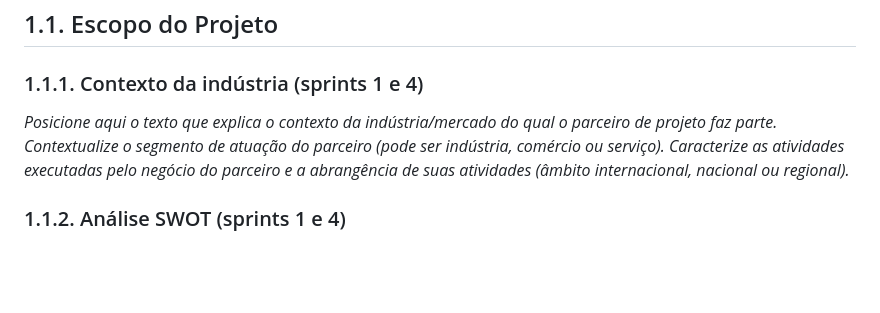
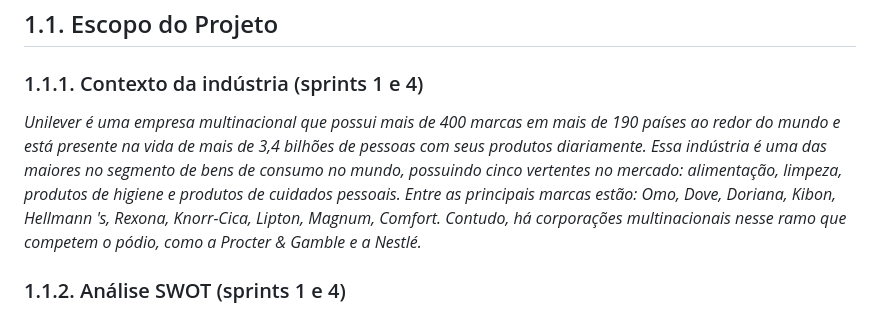
Before and after one commit to otaviovasc-inteli/GDD_grupo2, a Markdown page: document/gdd.md, the part around one of its changes. Rendered like a GitHub page; blank space fills up the shorter version.

```diff
--- a/document/gdd.md
+++ b/document/gdd.md
@@ -38,7 +38,7 @@
 
 ### 1.1.1. Contexto da indústria (sprints 1 e 4)
 
-*Posicione aqui o texto que explica o contexto da indústria/mercado do qual o parceiro de projeto faz parte. Contextualize o segmento de atuação do parceiro (pode ser indústria, comércio ou serviço). Caracterize as atividades executadas pelo negócio do parceiro e a abrangência de suas atividades (âmbito internacional, nacional ou regional).*
+*Unilever é uma empresa multinacional que possui mais de 400 marcas em mais de 190 países ao redor do mundo e está presente na vida de mais de 3,4 bilhões de pessoas com seus produtos diariamente. Essa indústria é uma das maiores no segmento de bens de consumo no mundo, possuindo cinco vertentes no mercado: alimentação, limpeza, produtos de higiene e produtos de cuidados pessoais. Entre as principais marcas estão: Omo, Dove, Doriana, Kibon, Hellmann 's, Rexona, Knorr-Cica, Lipton, Magnum, Comfort. Contudo, há corporações  multinacionais nesse ramo que competem o pódio, como a Procter & Gamble e a Nestlé.*
 
 ### 1.1.2. Análise SWOT (sprints 1 e 4)
 
```
Also changed, not shown: other parts of document/gdd.md (+2 -1 lines).
